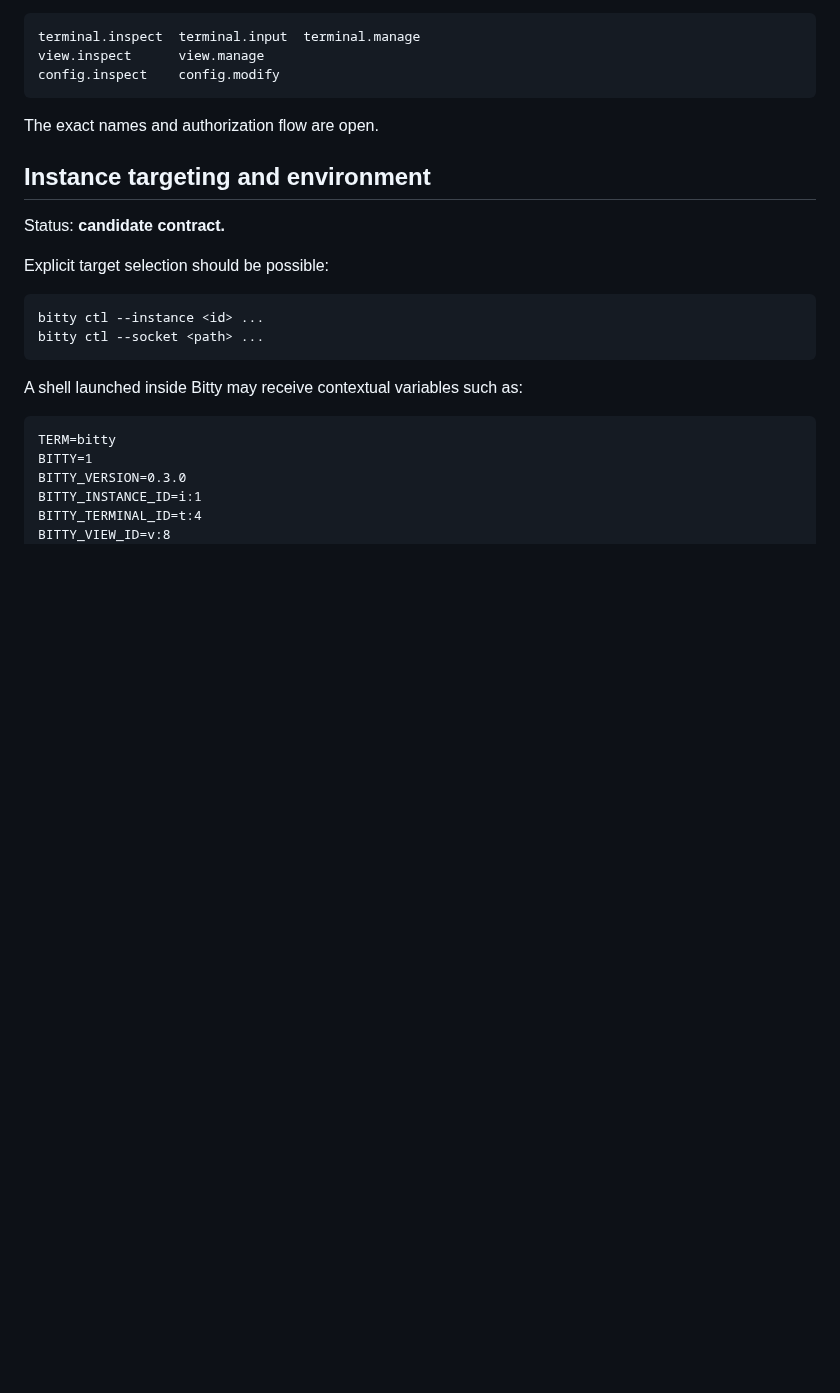
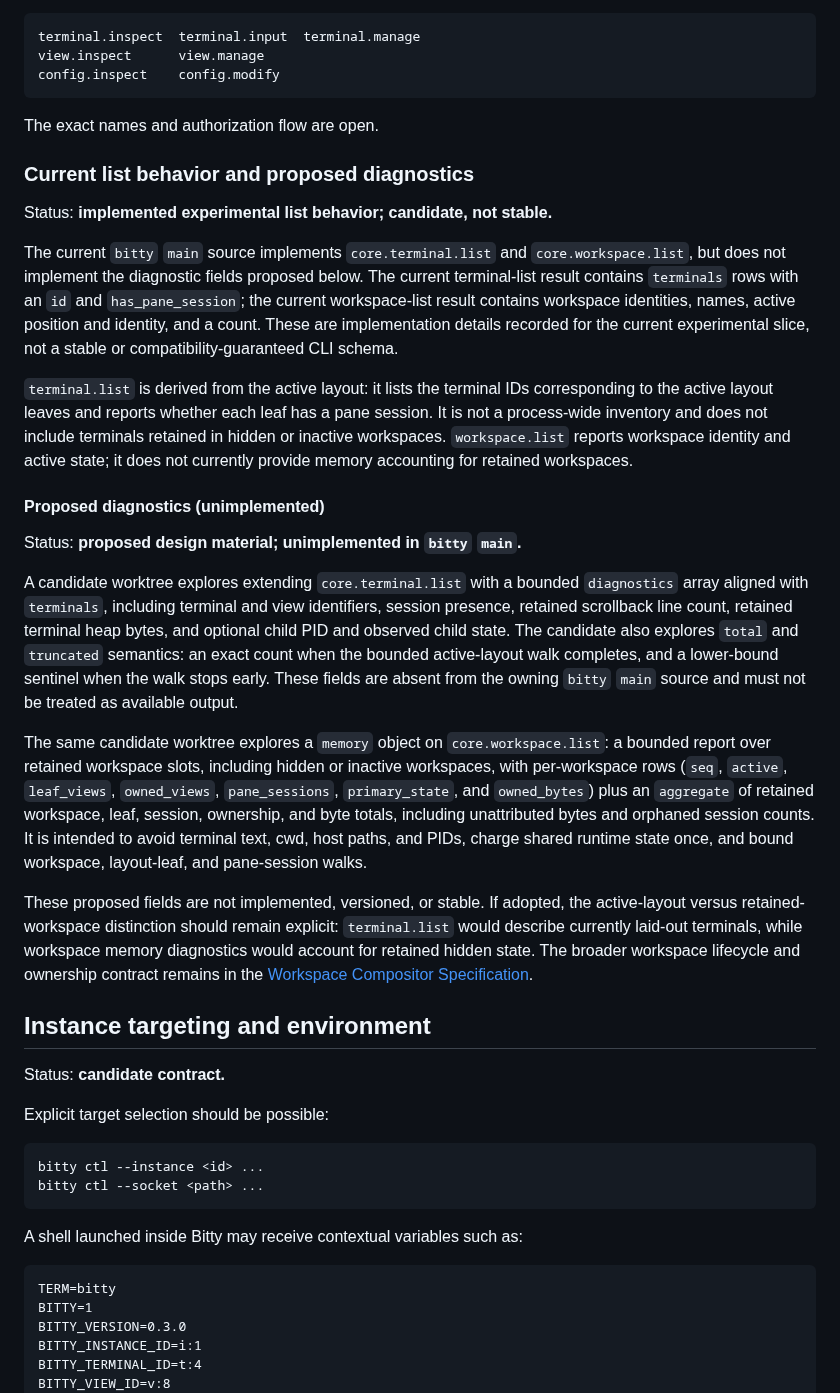
Before and after one commit to bitty-terminal/bitty-terminal-docs, a Markdown page: interfaces/cli.md, the part around the change. Drawn GitHub-style; blank space fills up the shorter version.

Commit message:
[CTX-0118] docs: clarify memory diagnostics evidence

````diff
--- a/interfaces/cli.md
+++ b/interfaces/cli.md
@@ -168,6 +168,55 @@ config.inspect    config.modify
 ```
 
 The exact names and authorization flow are open.
+
+### Current list behavior and proposed diagnostics
+
+Status: **implemented experimental list behavior; candidate, not stable.**
+
+The current `bitty` `main` source implements `core.terminal.list` and
+`core.workspace.list`, but does not implement the diagnostic fields proposed
+below. The current terminal-list result contains `terminals` rows with an `id`
+and `has_pane_session`; the current workspace-list result contains workspace
+identities, names, active position and identity, and a count. These are
+implementation details recorded for the current experimental slice, not a
+stable or compatibility-guaranteed CLI schema.
+
+`terminal.list` is derived from the active layout: it lists the terminal IDs
+corresponding to the active layout leaves and reports whether each leaf has a
+pane session. It is not a process-wide inventory and does not include
+terminals retained in hidden or inactive workspaces. `workspace.list` reports
+workspace identity and active state; it does not currently provide memory
+accounting for retained workspaces.
+
+#### Proposed diagnostics (unimplemented)
+
+Status: **proposed design material; unimplemented in `bitty` `main`.**
+
+A candidate worktree explores extending `core.terminal.list` with a bounded
+`diagnostics` array aligned with `terminals`, including terminal and view
+identifiers, session presence, retained scrollback line count, retained
+terminal heap bytes, and optional child PID and observed child state. The
+candidate also explores `total` and `truncated` semantics: an exact count when
+the bounded active-layout walk completes, and a lower-bound sentinel when the
+walk stops early. These fields are absent from the owning `bitty` `main`
+source and must not be treated as available output.
+
+The same candidate worktree explores a `memory` object on
+`core.workspace.list`: a bounded report over retained workspace slots,
+including hidden or inactive workspaces, with per-workspace rows (`seq`,
+`active`, `leaf_views`, `owned_views`, `pane_sessions`, `primary_state`, and
+`owned_bytes`) plus an `aggregate` of retained workspace, leaf, session,
+ownership, and byte totals, including unattributed bytes and orphaned session
+counts. It is intended to avoid terminal text, cwd, host paths, and PIDs,
+charge shared runtime state once, and bound workspace, layout-leaf, and
+pane-session walks.
+
+These proposed fields are not implemented, versioned, or stable. If adopted,
+the active-layout versus retained-workspace distinction should remain explicit:
+`terminal.list` would describe currently laid-out terminals, while workspace
+memory diagnostics would account for retained hidden state. The broader
+workspace lifecycle and ownership contract remains in the
+[Workspace Compositor Specification](../specifications/workspace-compositor.md).
 
 ## Instance targeting and environment
 
````
Also changed, not shown: product/perf-evidence.md (+32 -21 lines).
